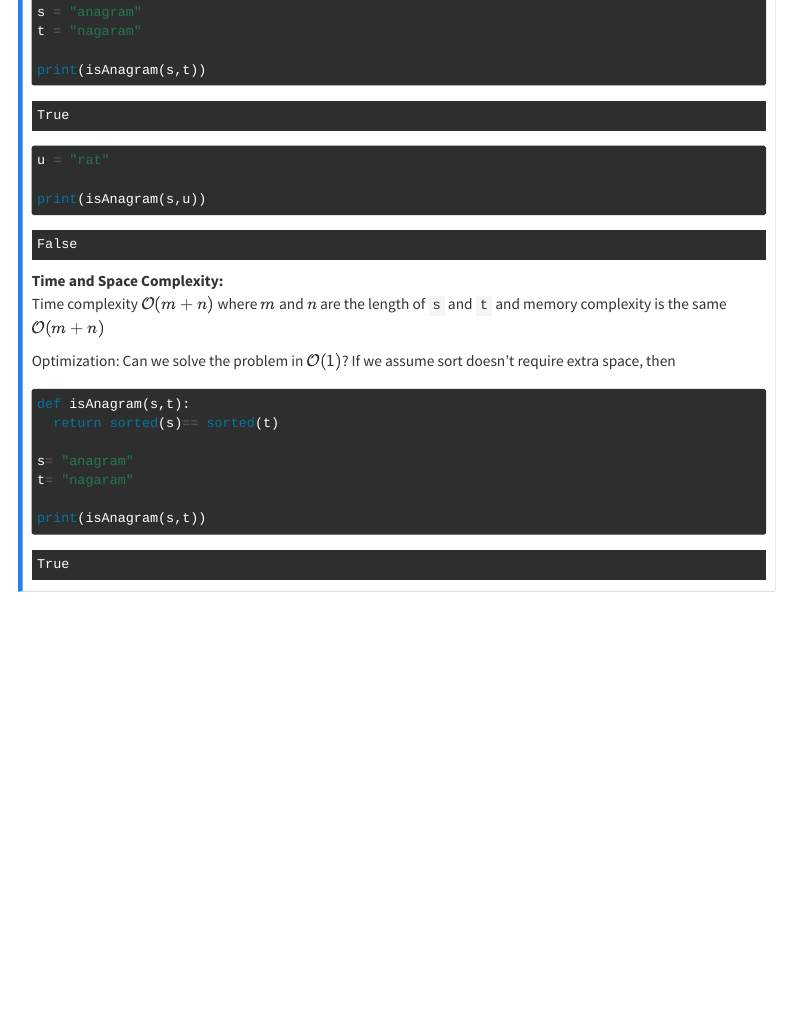
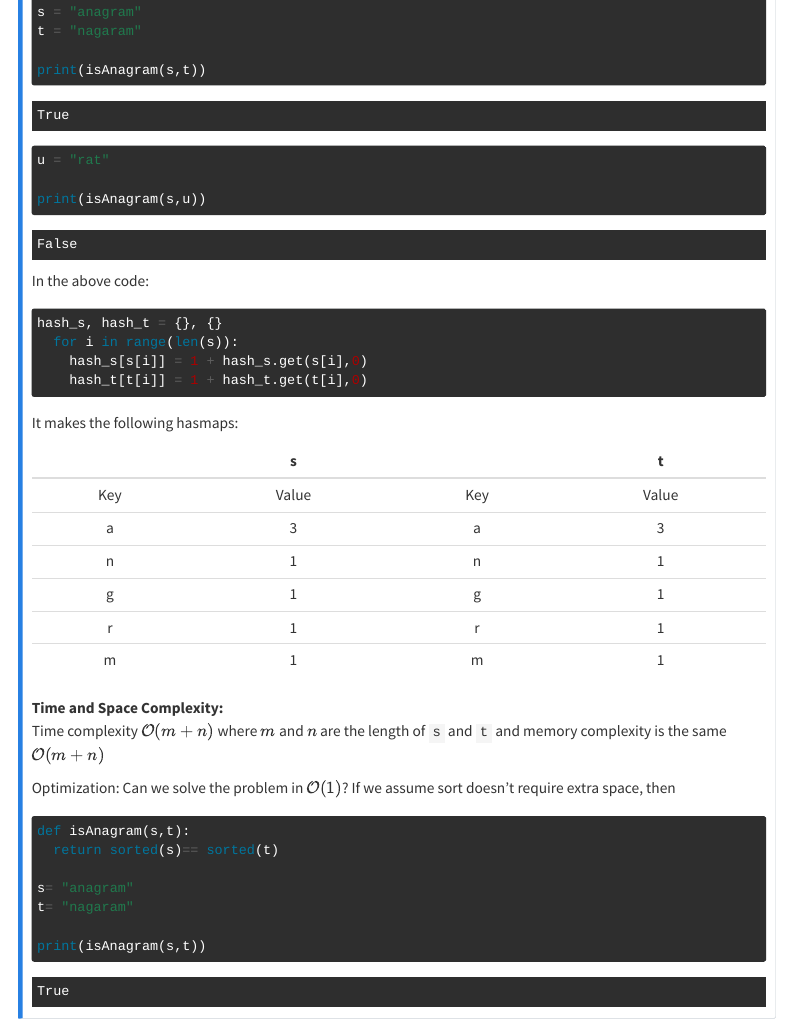
Before and after one commit to rispace/letscode, a Quarto document (index.qmd): the page in a window 1100 px wide, from 3200 px down. Rendered offline with R 4.5, knitr and Pandoc in place of Quarto, with nearby package versions; some code elsewhere in the file could not run offline; menus at the side of the page are left out.

Commit message:
anagram edited

````diff
--- a/index.qmd
+++ b/index.qmd
@@ -225,6 +225,26 @@ u = "rat"
 print(isAnagram(s,u))
 ```
 
+In the above code:
+```python
+hash_s, hash_t = {}, {}
+  for i in range(len(s)):
+    hash_s[s[i]] = 1 + hash_s.get(s[i],0)
+    hash_t[t[i]] = 1 + hash_t.get(t[i],0)
+```
+
+It makes the following hasmaps:
+
+|     | s     |     | t     |
+|:---:|:-----:|:---:|:-----:|
+| Key | Value | Key | Value |
+| a   | 3     | a   | 3     |
+| n   | 1     | n   | 1     |
+| g   | 1     | g   | 1     |
+| r   | 1     | r   | 1     |
+| m   | 1     | m   | 1     |
+
+
 **Time and Space Complexity:**
 Time complexity $\mathcal{O}(m+n)$ where $m$ and $n$ are the length of `s` and `t` and memory complexity is the same $\mathcal{O}(m+n)$
 
````
Also changed, not shown: docs/search.json, 2 other files.
